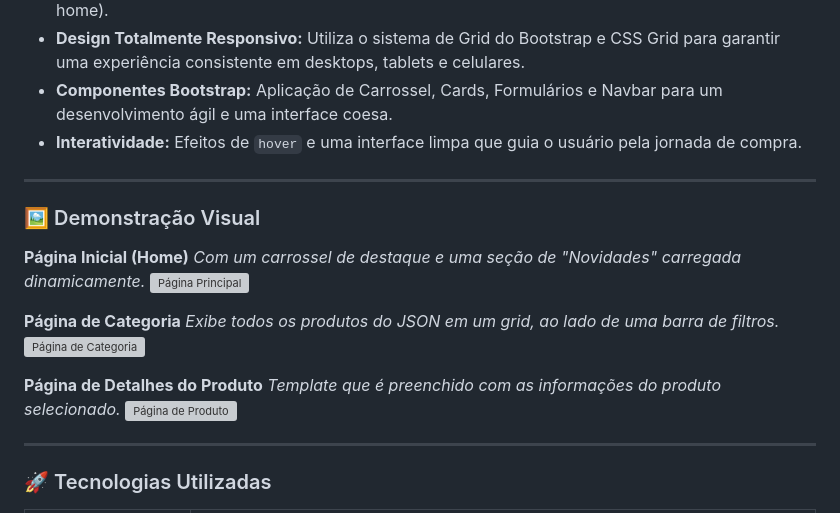
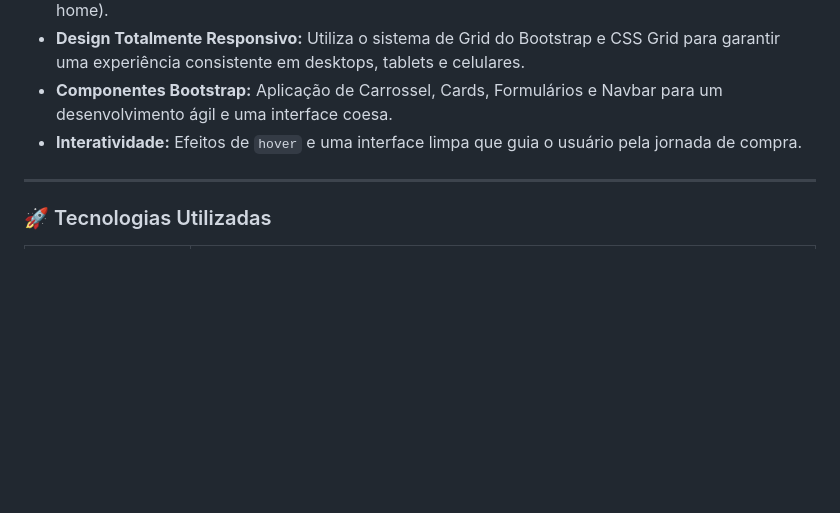
Before and after one commit to TLean07/CP4HTML, a Markdown page: README.md, the part around the change. Rendered like a GitHub page; blank space fills up the shorter version; grey boxes are pictures that could not be loaded.

```diff
--- a/README.md
+++ b/README.md
@@ -40,22 +40,6 @@ O projeto demonstra o uso de JavaScript para manipular o DOM, buscando dados de
 - **Design Totalmente Responsivo:** Utiliza o sistema de Grid do Bootstrap e CSS Grid para garantir uma experiência consistente em desktops, tablets e celulares.
 - **Componentes Bootstrap:** Aplicação de Carrossel, Cards, Formulários e Navbar para um desenvolvimento ágil e uma interface coesa.
 - **Interatividade:** Efeitos de `hover` e uma interface limpa que guia o usuário pela jornada de compra.
-
----
-
-### 🖼️ Demonstração Visual
-
-**Página Inicial (Home)**
-*Com um carrossel de destaque e uma seção de "Novidades" carregada dinamicamente.*
-![Página Principal](https://i.imgur.com/G34iP6h.png)
-
-**Página de Categoria**
-*Exibe todos os produtos do JSON em um grid, ao lado de uma barra de filtros.*
-![Página de Categoria](https://i.imgur.com/lJ41hW0.png)
-
-**Página de Detalhes do Produto**
-*Template que é preenchido com as informações do produto selecionado.*
-![Página de Produto](https://i.imgur.com/k2H1z5F.png)
 
 ---
 
```
